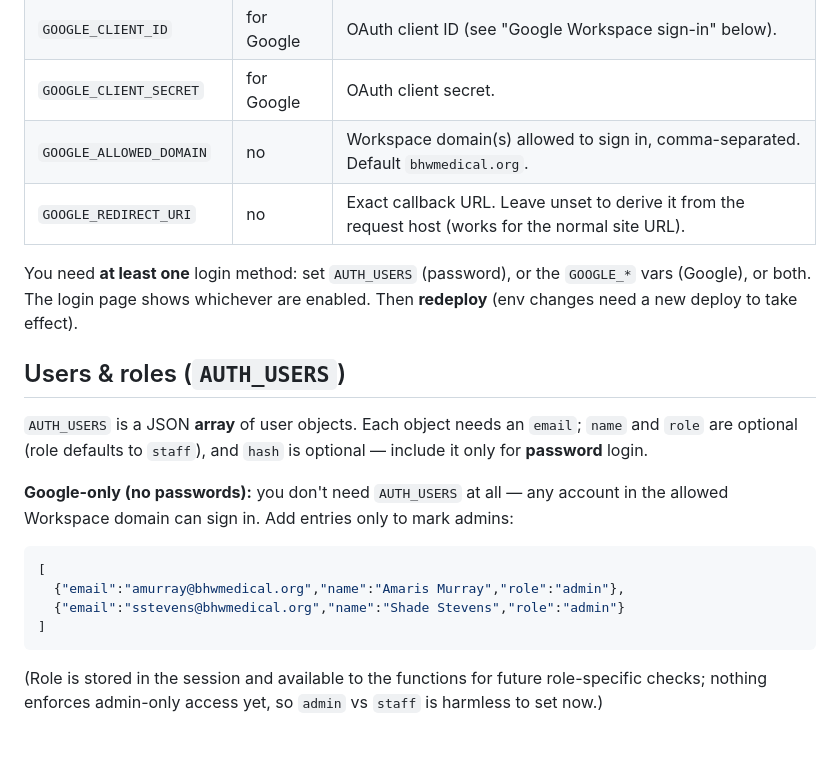
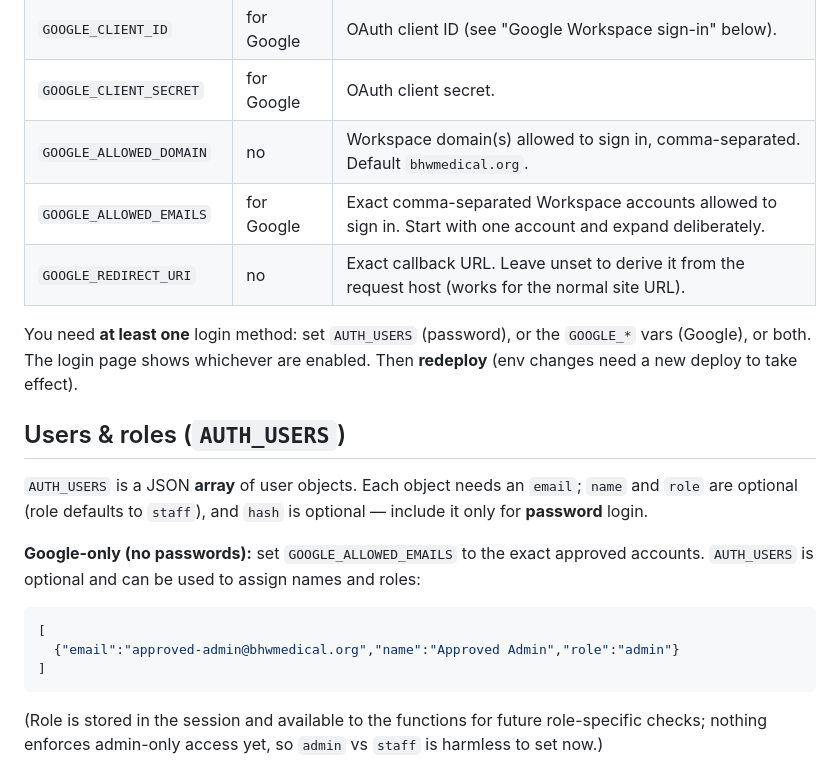
Before and after one commit to murraydotcom/bhw-rcm-platform, a Markdown page: docs/AUTH.md, the part around one of its changes. GitHub-like rendering; blank space fills up the shorter version.

````diff
--- a/docs/AUTH.md
+++ b/docs/AUTH.md
@@ -30,6 +28,7 @@ Set these in **Netlify → Site settings → Environment variables**:
 | `GOOGLE_CLIENT_ID` | for Google | OAuth client ID (see "Google Workspace sign-in" below). |
 | `GOOGLE_CLIENT_SECRET` | for Google | OAuth client secret. |
 | `GOOGLE_ALLOWED_DOMAIN` | no | Workspace domain(s) allowed to sign in, comma-separated. Default `bhwmedical.org`. |
+| `GOOGLE_ALLOWED_EMAILS` | for Google | Exact comma-separated Workspace accounts allowed to sign in. Start with one account and expand deliberately. |
 | `GOOGLE_REDIRECT_URI` | no | Exact callback URL. Leave unset to derive it from the request host (works for the normal site URL). |
 
 You need **at least one** login method: set `AUTH_USERS` (password), or the
@@ -42,13 +41,12 @@ Then **redeploy** (env changes need a new deploy to take effect).
 `name` and `role` are optional (role defaults to `staff`), and `hash` is
 optional — include it only for **password** login.
 
-**Google-only (no passwords):** you don't need `AUTH_USERS` at all — any account
-in the allowed Workspace domain can sign in. Add entries only to mark admins:
+**Google-only (no passwords):** set `GOOGLE_ALLOWED_EMAILS` to the exact approved
+accounts. `AUTH_USERS` is optional and can be used to assign names and roles:
 
 ```json
 [
-  {"email":"amurray@bhwmedical.org","name":"Amaris Murray","role":"admin"},
-  {"email":"sstevens@bhwmedical.org","name":"Shade Stevens","role":"admin"}
+  {"email":"approved-admin@bhwmedical.org","name":"Approved Admin","role":"admin"}
 ]
 ```
 
````
Also changed, not shown: other parts of docs/AUTH.md (+17 -21 lines).
